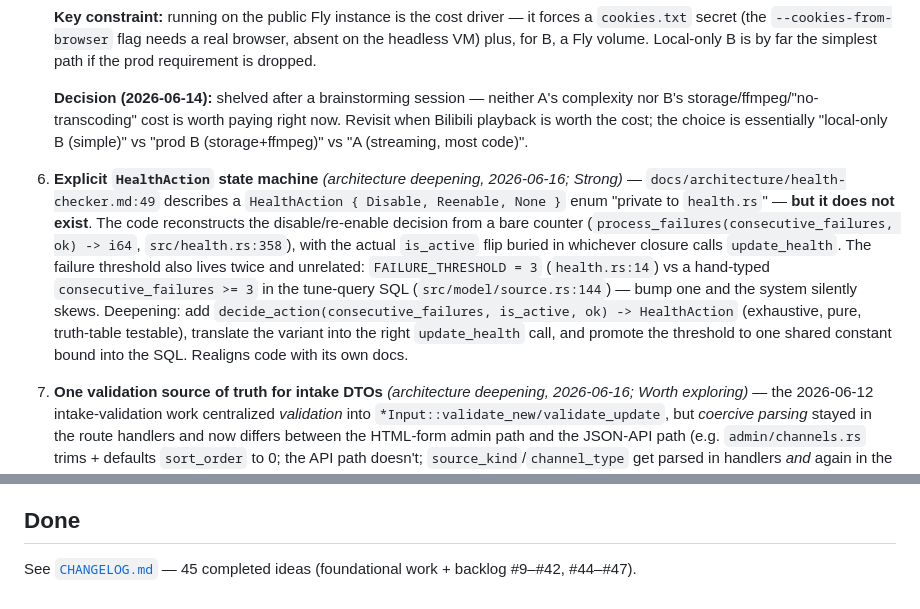
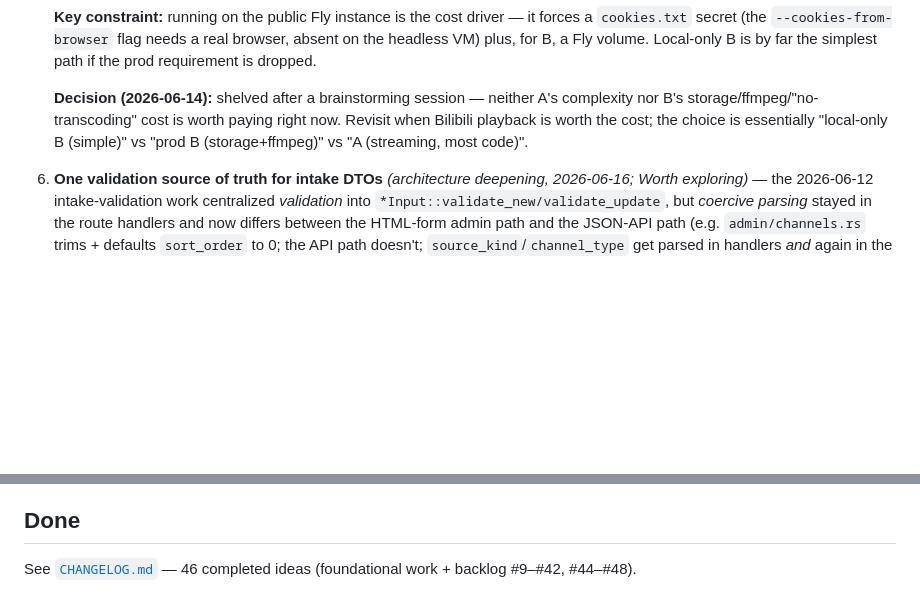
Before and after one commit to Wkkkkk/MyTV, a Markdown page: docs/IDEAS.md, 2 parts joined by grey strips. GitHub-like rendering; blank space fills up the shorter version.

Commit message:
docs: mark idea #48 done (threshold unification + Down classification)
Co-Authored-By: Claude Opus 4.8 (1M context) <noreply@anthropic.com>

```diff
--- a/docs/IDEAS.md
+++ b/docs/IDEAS.md
@@ -22,8 +22,6 @@ Active backlog of potential improvements. Completed ideas move to
 
     **Decision (2026-06-14):** shelved after a brainstorming session — neither A's complexity nor B's storage/ffmpeg/"no-transcoding" cost is worth paying right now. Revisit when Bilibili playback is worth the cost; the choice is essentially "local-only B (simple)" vs "prod B (storage+ffmpeg)" vs "A (streaming, most code)".
 
-48. **Explicit `HealthAction` state machine** *(architecture deepening, 2026-06-16; Strong)* — `docs/architecture/health-checker.md:49` describes a `HealthAction { Disable, Reenable, None }` enum "private to `health.rs`" — **but it does not exist**. The code reconstructs the disable/re-enable decision from a bare counter (`process_failures(consecutive_failures, ok) -> i64`, `src/health.rs:358`), with the actual `is_active` flip buried in whichever closure calls `update_health`. The failure threshold also lives twice and unrelated: `FAILURE_THRESHOLD = 3` (`health.rs:14`) vs a hand-typed `consecutive_failures >= 3` in the tune-query SQL (`src/model/source.rs:144`) — bump one and the system silently skews. Deepening: add `decide_action(consecutive_failures, is_active, ok) -> HealthAction` (exhaustive, pure, truth-table testable), translate the variant into the right `update_health` call, and promote the threshold to one shared constant bound into the SQL. Realigns code with its own docs.
-
 49. **One validation source of truth for intake DTOs** *(architecture deepening, 2026-06-16; Worth exploring)* — the 2026-06-12 intake-validation work centralized *validation* into `*Input::validate_new/validate_update`, but *coercive parsing* stayed in the route handlers and now differs between the HTML-form admin path and the JSON-API path (e.g. `admin/channels.rs` trims + defaults `sort_order` to 0; the API path doesn't; `source_kind`/`channel_type` get parsed in handlers *and* again in the DTO). The two front doors can drift, and a test of one says nothing about the other. Deepening: push *all* coercion (string→enum, string→number-with-default, trimming) down into the `*Input` DTOs so handlers only deserialize the raw request — the model layer becomes the single source of truth and admin/API converge by construction.
 
 50. **Collapse the model-layer CRUD triplication** *(architecture deepening, 2026-06-16; Speculative)* — `source.rs` (724), `playlist_item.rs` (669), and `channel.rs` (588) repeat the same skeleton (`Row`/`NewRow`/`UpdateRow`/`Input` + `create`/`get`/`list`/`delete`/`set_active`/`update`) — ~2,000 lines of mostly SQL-binding boilerplate. The duplication already hides a hazard: `model::update_health_sql` takes the table name as `&'static str` and `format!`s it into SQL, shared across two tables whose health columns differ — an unmirrored field change fails silently. **Tension:** SQLx's compile-time-checked `query_as!` needs *literal* SQL, so a fully generic `CrudModel<T>` trait would trade checked queries for runtime `format!` strings (the very pattern `update_health_sql` shows). Any deepening must keep compile-time checking — likely a *macro* expanding per-table literal queries, not a runtime-generic trait. Low-risk first step: retire the string-parameterized `update_health_sql` for two checked queries, killing the silent-skew hazard without touching the rest. (Candidate #5 from the round — unify HLS+MPD manifest rewriting — was *not* recorded; it risked a forced abstraction and needs a spike first.)
@@ -36,4 +34,4 @@ Active backlog of potential improvements. Completed ideas move to
 
 ## Done
 
-See [`CHANGELOG.md`](CHANGELOG.md) — 45 completed ideas (foundational work + backlog #9–#42, #44–#47).
+See [`CHANGELOG.md`](CHANGELOG.md) — 46 completed ideas (foundational work + backlog #9–#42, #44–#48).
```
Also changed, not shown: other parts of docs/IDEAS.md (+1 -1 lines), docs/CHANGELOG.md (+4 -0 lines).
